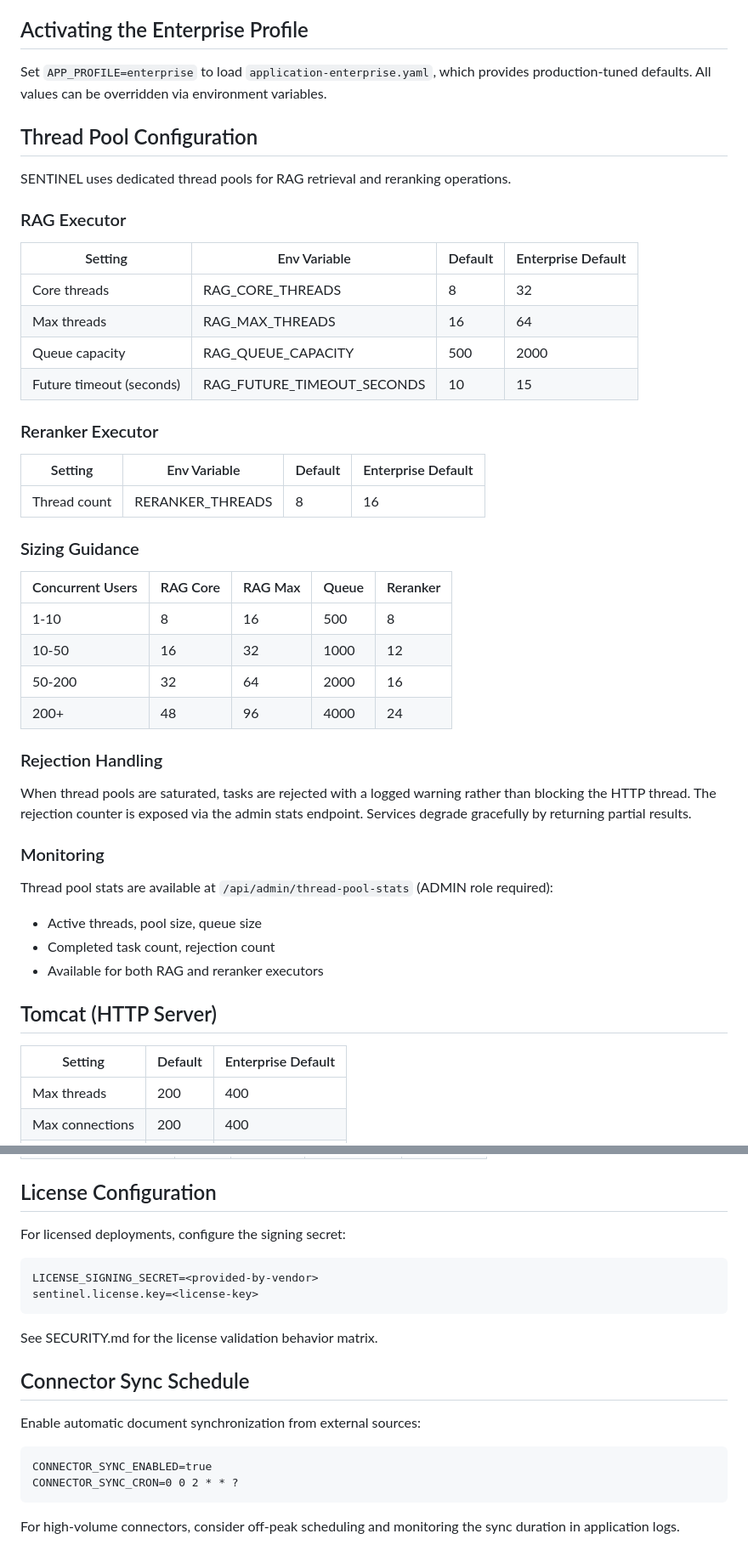
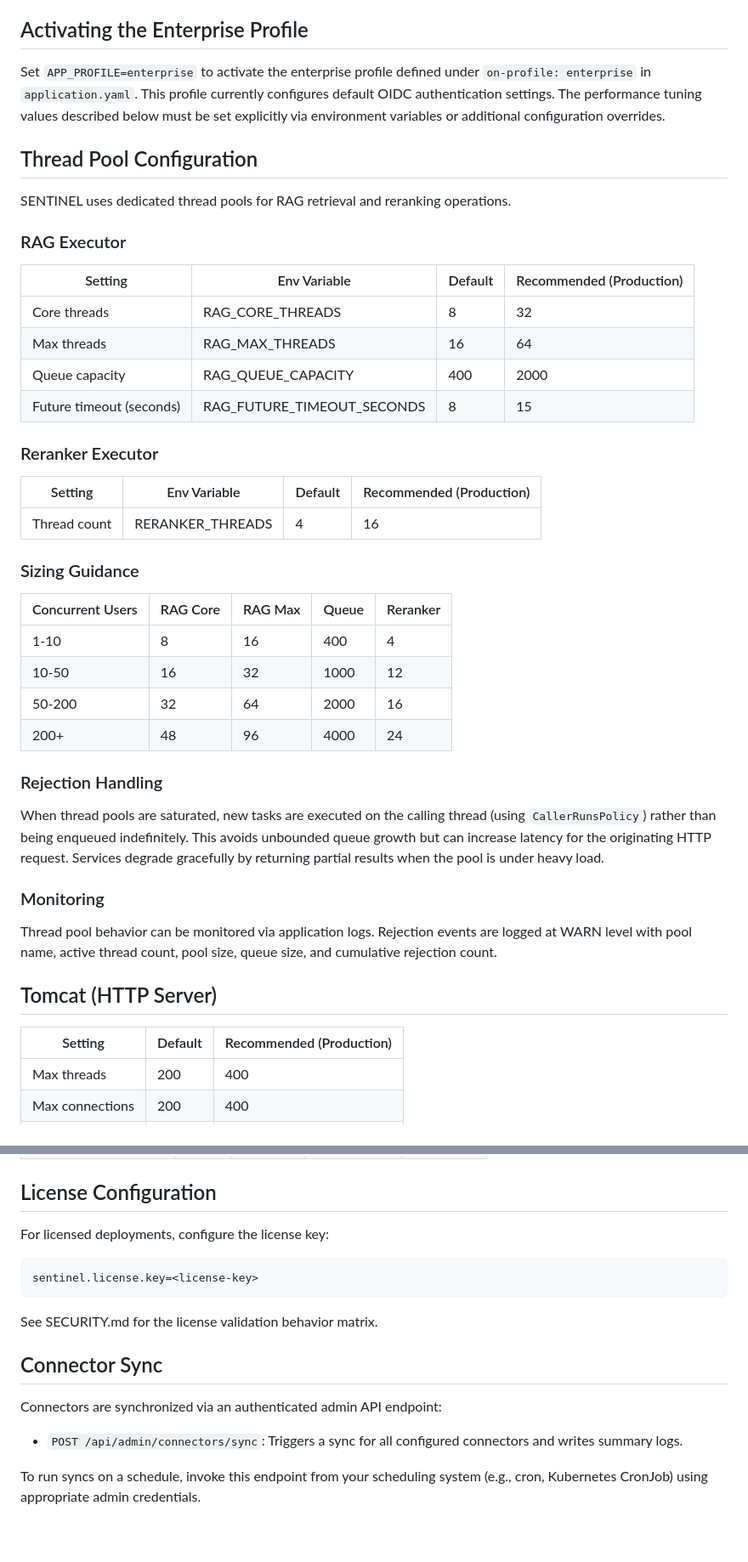
Before and after one commit to jreinhal/mercenary-project, a Markdown page: docs/customer/ENTERPRISE_TUNING.md, 2 parts joined by grey strips. Shown at 85% size. GitHub-like rendering.

````diff
--- a/docs/customer/ENTERPRISE_TUNING.md
+++ b/docs/customer/ENTERPRISE_TUNING.md
@@ -4,7 +4,7 @@ This guide covers performance tuning for high-concurrency SENTINEL deployments.
 
 ## Activating the Enterprise Profile
 
-Set `APP_PROFILE=enterprise` to load `application-enterprise.yaml`, which provides production-tuned defaults. All values can be overridden via environment variables.
+Set `APP_PROFILE=enterprise` to activate the enterprise profile defined under `on-profile: enterprise` in `application.yaml`. This profile currently configures default OIDC authentication settings. The performance tuning values described below must be set explicitly via environment variables or additional configuration overrides.
 
 ## Thread Pool Configuration
 
@@ -12,43 +12,40 @@ SENTINEL uses dedicated thread pools for RAG retrieval and reranking operations.
 
 ### RAG Executor
 
-| Setting | Env Variable | Default | Enterprise Default |
-|---------|-------------|---------|-------------------|
+| Setting | Env Variable | Default | Recommended (Production) |
+|---------|-------------|---------|--------------------------|
 | Core threads | RAG_CORE_THREADS | 8 | 32 |
 | Max threads | RAG_MAX_THREADS | 16 | 64 |
-| Queue capacity | RAG_QUEUE_CAPACITY | 500 | 2000 |
-| Future timeout (seconds) | RAG_FUTURE_TIMEOUT_SECONDS | 10 | 15 |
+| Queue capacity | RAG_QUEUE_CAPACITY | 400 | 2000 |
+| Future timeout (seconds) | RAG_FUTURE_TIMEOUT_SECONDS | 8 | 15 |
 
 ### Reranker Executor
 
-| Setting | Env Variable | Default | Enterprise Default |
-|---------|-------------|---------|-------------------|
-| Thread count | RERANKER_THREADS | 8 | 16 |
+| Setting | Env Variable | Default | Recommended (Production) |
+|---------|-------------|---------|--------------------------|
+| Thread count | RERANKER_THREADS | 4 | 16 |
 
 ### Sizing Guidance
 
 | Concurrent Users | RAG Core | RAG Max | Queue | Reranker |
 |-----------------|----------|---------|-------|----------|
-| 1-10 | 8 | 16 | 500 | 8 |
+| 1-10 | 8 | 16 | 400 | 4 |
 | 10-50 | 16 | 32 | 1000 | 12 |
 | 50-200 | 32 | 64 | 2000 | 16 |
 | 200+ | 48 | 96 | 4000 | 24 |
 
 ### Rejection Handling
 
-When thread pools are saturated, tasks are rejected with a logged warning rather than blocking the HTTP thread. The rejection counter is exposed via the admin stats endpoint. Services degrade gracefully by returning partial results.
+When thread pools are saturated, new tasks are executed on the calling thread (using `CallerRunsPolicy`) rather than being enqueued indefinitely. This avoids unbounded queue growth but can increase latency for the originating HTTP request. Services degrade gracefully by returning partial results when the pool is under heavy load.
 
 ### Monitoring
 
-Thread pool stats are available at `/api/admin/thread-pool-stats` (ADMIN role required):
-- Active threads, pool size, queue size
-- Completed task count, rejection count
-- Available for both RAG and reranker executors
+Thread pool behavior can be monitored via application logs. Rejection events are logged at WARN level with pool name, active thread count, pool size, queue size, and cumulative rejection count.
 
 ## Tomcat (HTTP Server)
 
-| Setting | Default | Enterprise Default |
-|---------|---------|-------------------|
+| Setting | Default | Recommended (Production) |
+|---------|---------|--------------------------|
 | Max threads | 200 | 400 |
 | Max connections | 200 | 400 |
 | Accept count | 100 | 200 |
@@ -98,22 +95,18 @@ services:
 
 ## License Configuration
 
-For licensed deployments, configure the signing secret:
+For licensed deployments, configure the license key:
 
 ```
-LICENSE_SIGNING_SECRET=<provided-by-vendor>
 sentinel.license.key=<license-key>
 ```
 
 See SECURITY.md for the license validation behavior matrix.
 
-## Connector Sync Schedule
+## Connector Sync
 
-Enable automatic document synchronization from external sources:
+Connectors are synchronized via an authenticated admin API endpoint:
 
-```
-CONNECTOR_SYNC_ENABLED=true
-CONNECTOR_SYNC_CRON=0 0 2 * * ?
-```
+- `POST /api/admin/connectors/sync`: Triggers a sync for all configured connectors and writes summary logs.
 
-For high-volume connectors, consider off-peak scheduling and monitoring the sync duration in application logs.
+To run syncs on a schedule, invoke this endpoint from your scheduling system (e.g., cron, Kubernetes CronJob) using appropriate admin credentials.
````
Also changed, not shown: docs/customer/DEPLOYMENT_MODELS.md (+12 -15 lines), docs/customer/SECURITY.md (+17 -21 lines).
